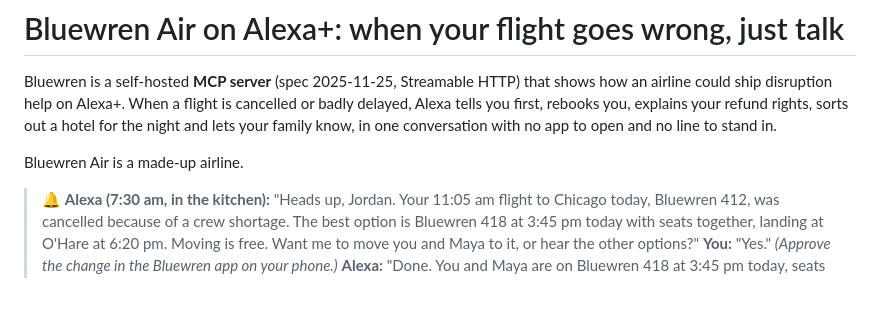
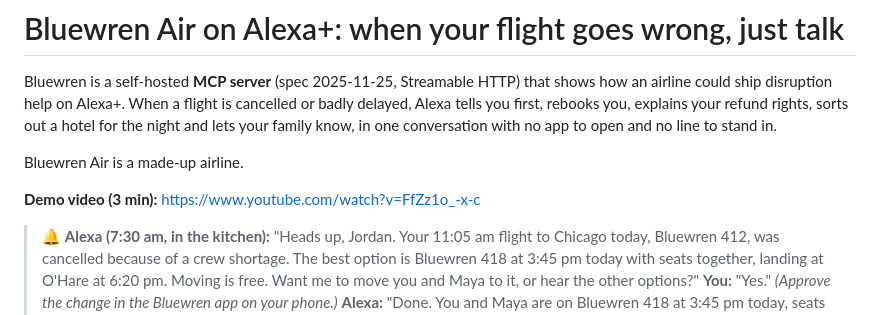
Before and after one commit to SYEDMDSAAD/bluewren, a Markdown page: README.md, the part around the change. GitHub-like rendering; blank space fills up the shorter version.

Commit message:
Link the demo video

```diff
--- a/README.md
+++ b/README.md
@@ -3,6 +3,8 @@
 Bluewren is a self-hosted **MCP server** (spec 2025-11-25, Streamable HTTP) that shows how an airline could ship disruption help on Alexa+. When a flight is cancelled or badly delayed, Alexa tells you first, rebooks you, explains your refund rights, sorts out a hotel for the night and lets your family know, in one conversation with no app to open and no line to stand in.
 
 Bluewren Air is a made-up airline.
+
+**Demo video (3 min):** https://www.youtube.com/watch?v=FfZz1o_-x-c
 
 > 🔔 **Alexa (7:30 am, in the kitchen):** "Heads up, Jordan. Your 11:05 am flight to Chicago today, Bluewren 412, was cancelled because of a crew shortage. The best option is Bluewren 418 at 3:45 pm today with seats together, landing at O'Hare at 6:20 pm. Moving is free. Want me to move you and Maya to it, or hear the other options?"
 > **You:** "Yes." *(Approve the change in the Bluewren app on your phone.)*
```
